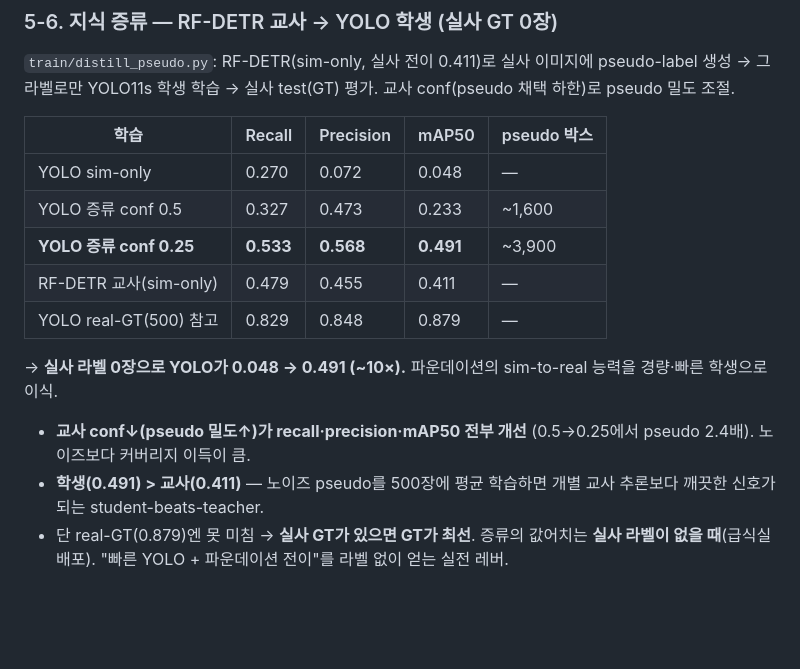
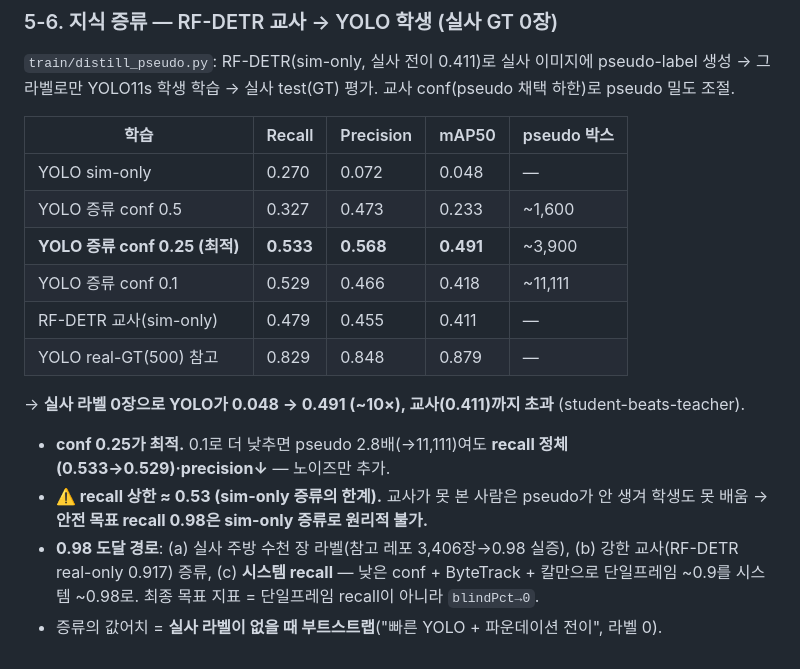
Before and after one commit to whatslung/robot-kitchen-safety-sim, a Markdown page: docs/chanwoo/detection-eval.md, the part around the change. Drawn GitHub-style; blank space fills up the shorter version.

Commit message:
docs: 증류 conf 0.1 추가 — recall 상한 ~0.53 정체 확인 + 0.98 도달 경로(실사라벨/강한교사/시스템recall)
Co-Authored-By: Claude Opus 4.8 <noreply@anthropic.com>

```diff
--- a/docs/chanwoo/detection-eval.md
+++ b/docs/chanwoo/detection-eval.md
@@ -205,11 +205,13 @@ YOLO11/26·YOLO-Master = **AGPL-3.0**(상용 시 소스공개 의무). RF-DETR·
 |---|---|---|---|---|
 | YOLO sim-only | 0.270 | 0.072 | 0.048 | — |
 | YOLO 증류 conf 0.5 | 0.327 | 0.473 | 0.233 | ~1,600 |
-| **YOLO 증류 conf 0.25** | **0.533** | **0.568** | **0.491** | ~3,900 |
+| **YOLO 증류 conf 0.25 (최적)** | **0.533** | **0.568** | **0.491** | ~3,900 |
+| YOLO 증류 conf 0.1 | 0.529 | 0.466 | 0.418 | ~11,111 |
 | RF-DETR 교사(sim-only) | 0.479 | 0.455 | 0.411 | — |
 | YOLO real-GT(500) 참고 | 0.829 | 0.848 | 0.879 | — |
 
-→ **실사 라벨 0장으로 YOLO가 0.048 → 0.491 (~10×).** 파운데이션의 sim-to-real 능력을 경량·빠른 학생으로 이식.
-- **교사 conf↓(pseudo 밀도↑)가 recall·precision·mAP50 전부 개선** (0.5→0.25에서 pseudo 2.4배). 노이즈보다 커버리지 이득이 큼.
-- **학생(0.491) > 교사(0.411)** — 노이즈 pseudo를 500장에 평균 학습하면 개별 교사 추론보다 깨끗한 신호가 되는 student-beats-teacher.
-- 단 real-GT(0.879)엔 못 미침 → **실사 GT가 있으면 GT가 최선**. 증류의 값어치는 **실사 라벨이 없을 때**(급식실 배포). "빠른 YOLO + 파운데이션 전이"를 라벨 없이 얻는 실전 레버.
+→ **실사 라벨 0장으로 YOLO가 0.048 → 0.491 (~10×), 교사(0.411)까지 초과** (student-beats-teacher).
+- **conf 0.25가 최적.** 0.1로 더 낮추면 pseudo 2.8배(→11,111)여도 **recall 정체(0.533→0.529)·precision↓** — 노이즈만 추가.
+- **⚠️ recall 상한 ≈ 0.53 (sim-only 증류의 한계).** 교사가 못 본 사람은 pseudo가 안 생겨 학생도 못 배움 → **안전 목표 recall 0.98은 sim-only 증류로 원리적 불가.**
+- **0.98 도달 경로**: (a) 실사 주방 수천 장 라벨(참고 레포 3,406장→0.98 실증), (b) 강한 교사(RF-DETR real-only 0.917) 증류, (c) **시스템 recall** — 낮은 conf + ByteTrack + 칼만으로 단일프레임 ~0.9를 시스템 ~0.98로. 최종 목표 지표 = 단일프레임 recall이 아니라 `blindPct→0`.
+- 증류의 값어치 = **실사 라벨이 없을 때 부트스트랩**("빠른 YOLO + 파운데이션 전이", 라벨 0).
```
